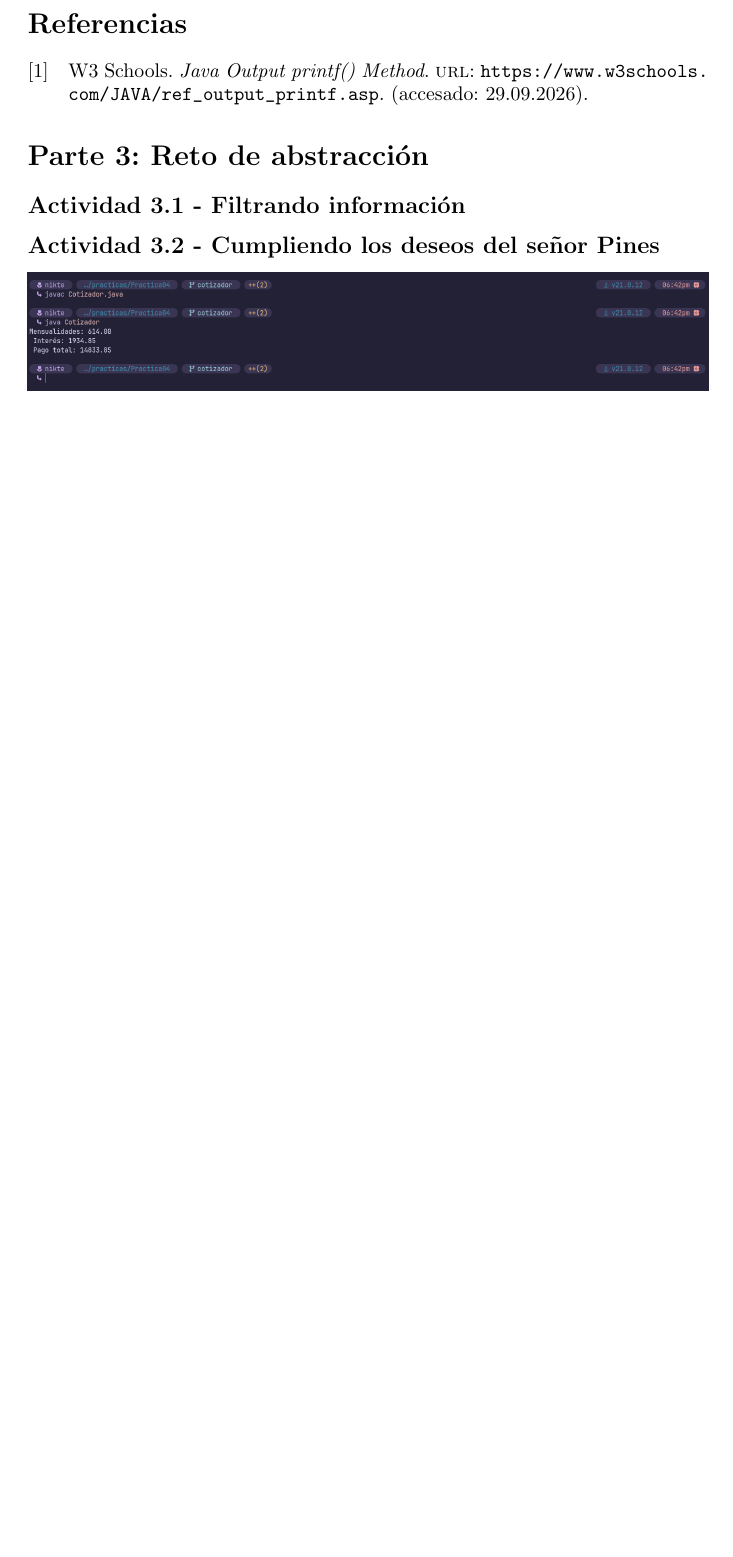
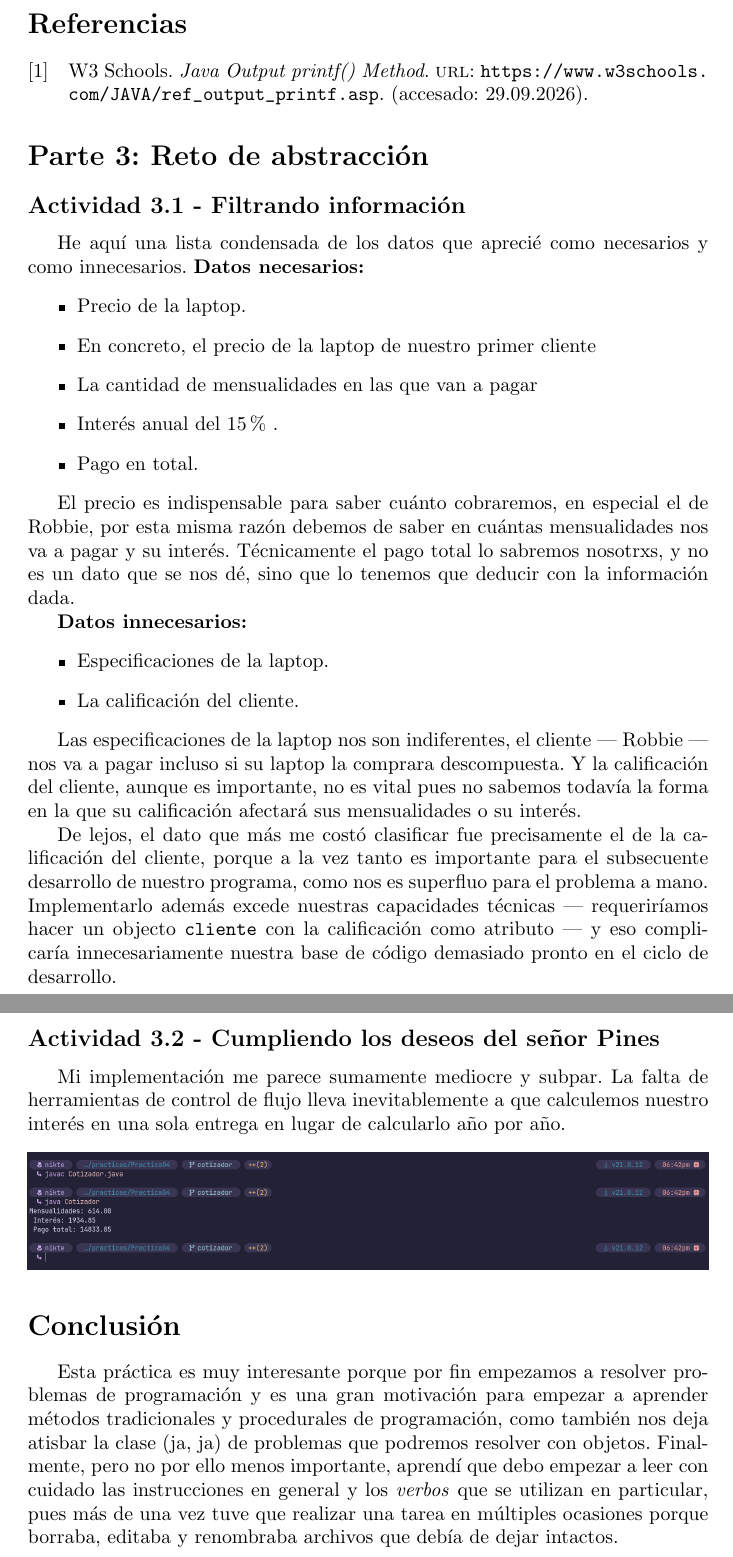
Before and after one commit to nicktea-star/practicas-icc, a LaTeX document (Practica04/Reporte/Practica04-Carrillo_Bonilla.tex): part of page 6 of 6 before the commit and two parts of pages 6 and 7 of 7 after it, the two joined at a grey line, cut so that both start at the same text, the shorter picture padded with empty space. Compiled offline with pdfLaTeX.

Commit message:
Terminé de redactar el reporte y añadí comentarios al código de Java

```diff
--- a/Practica04/Reporte/Practica04-Carrillo_Bonilla.tex
+++ b/Practica04/Reporte/Practica04-Carrillo_Bonilla.tex
@@ -91,8 +91,33 @@
 			\printbibliography
 	\section*{Parte 3: Reto de abstracción}
 		\subsection*{Actividad 3.1 - Filtrando información}
+			He aquí una lista condensada de los datos que aprecié como necesarios y como innecesarios.
+			\textbf{Datos necesarios:}
+			\begin{itemize}
+				\item Precio de la laptop.
+				\item En concreto, el precio de la laptop de nuestro primer cliente
+				\item La cantidad de mensualidades en las que van a pagar
+				\item Interés anual del 15\% .
+				\item Pago en total.
+			\end{itemize}
+
+			El precio es indispensable para saber cuánto cobraremos, en especial el de Robbie, por esta misma razón debemos de saber en cuántas mensualidades nos va a pagar y su interés. Técnicamente el pago total lo sabremos nosotrxs, y no es un dato que se nos dé, sino que lo tenemos que deducir con la información dada.
+
+			\textbf{Datos innecesarios:}
+			\begin{itemize}
+				\item Especificaciones de la laptop.
+				\item La calificación del cliente.
+			\end{itemize}
+
+			Las especificaciones de la laptop nos son indiferentes, el cliente --- Robbie --- nos va a pagar incluso si su laptop la comprara descompuesta. Y la calificación del cliente, aunque es importante, no es vital pues no sabemos todavía la forma en la que su calificación afectará sus mensualidades o su interés.
+
+			De lejos, el dato que más me costó clasificar fue precisamente el de la calificación del cliente, porque a la vez tanto es importante para el subsecuente desarrollo de nuestro programa, como nos es superfluo para el problema a mano. Implementarlo además excede nuestras capacidades técnicas --- requeriríamos hacer un objecto \texttt{cliente} con la calificación como atributo --- y eso complicaría innecesariamente nuestra base de código demasiado pronto en el ciclo de desarrollo.
+
 		\subsection*{Actividad 3.2 - Cumpliendo los deseos del señor Pines}
+			Mi implementación me parece sumamente mediocre y subpar. La falta de herramientas de control de flujo lleva inevitablemente a que calculemos nuestro interés en una sola entrega en lugar de calcularlo año por año.
 			\begin{center}
 				\includegraphics[width=\linewidth]{./images/P3-2-1.png}
 			\end{center}
+	\section*{Conclusión}
+		Esta práctica es muy interesante porque por fin empezamos a resolver problemas de programación y es una gran motivación para empezar a aprender métodos tradicionales y procedurales de programación, como también nos deja atisbar la clase (ja, ja) de problemas que podremos resolver con objetos. Finalmente, pero no por ello menos importante, aprendí que debo empezar a leer con cuidado las instrucciones en general y los \textit{verbos} que se utilizan en particular, pues más de una vez tuve que realizar una tarea en múltiples ocasiones porque borraba, editaba y renombraba archivos que debía de dejar intactos.
 \end{document}
```
Also changed, not shown: Practica04/Reporte/Practica04-Carrillo_Bonilla.pdf, 1 other file.
